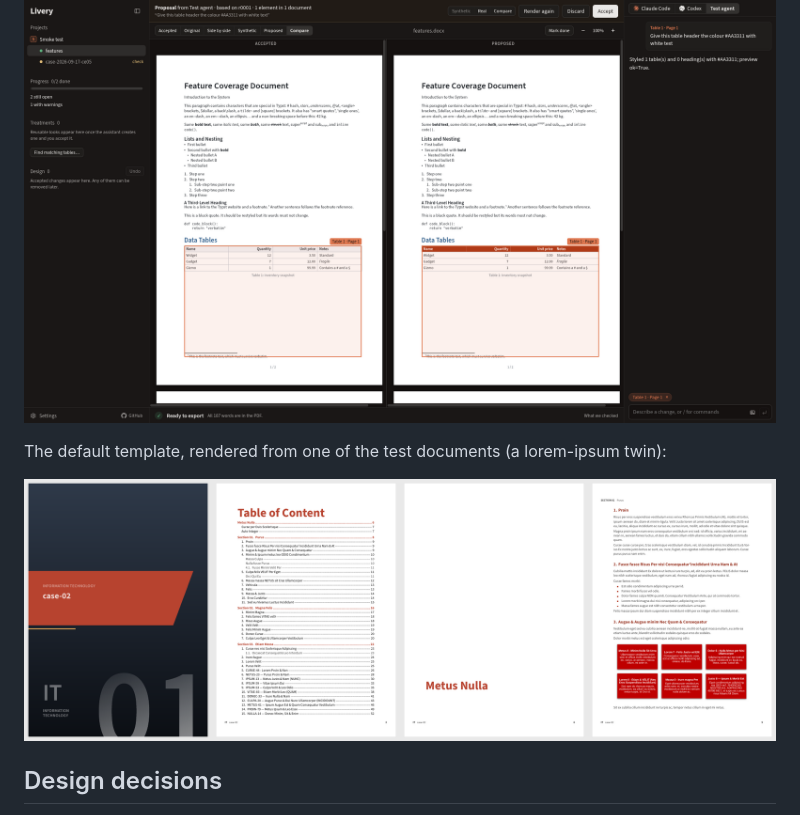
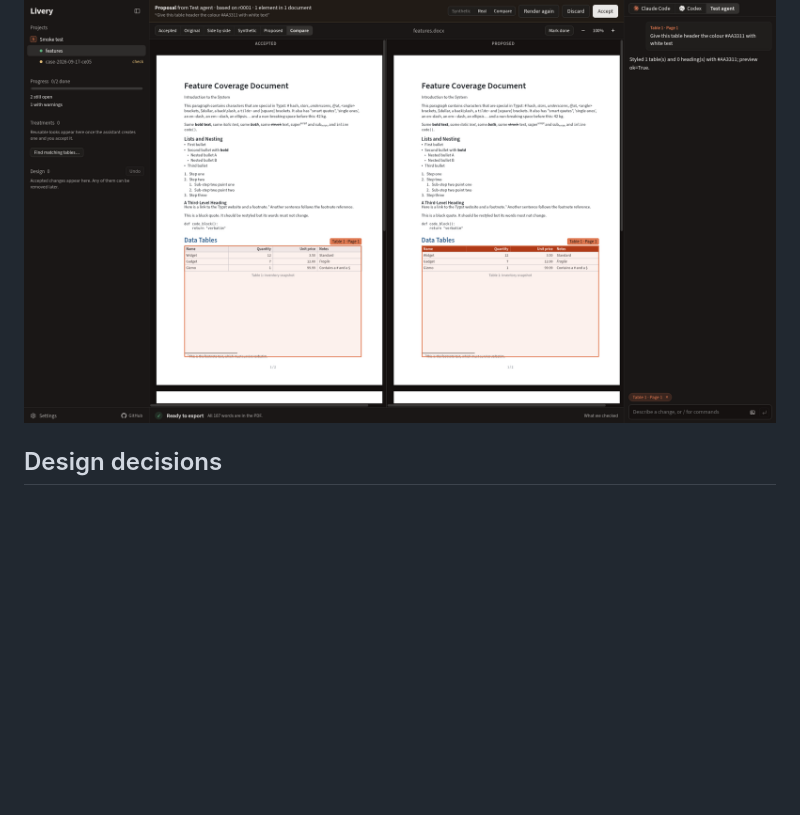
Before and after one commit to eddev00/livery, a Markdown page: README.md, the part around one of its changes. GitHub-like rendering; pictures changed too: docs/images/template-pages.png (deleted); blank space fills up the shorter version.

```diff
--- a/README.md
+++ b/README.md
@@ -68,10 +42,6 @@ In short: content and design are separate layers. Content is converted once and
 the agent can only change how it looks.
 
 ![Accepted design and proposal side by side](docs/images/compare.png)
-
-The default template, rendered from one of the test documents (a lorem-ipsum twin):
-
-![Cover, contents, section page and body of a restyled document](docs/images/template-pages.png)
 
 ## Design decisions
 
```
Also changed, not shown: other parts of README.md (+3 -29 lines), docs/images/loop.png (added), docs/images/privacy.png (added), docs/images/verify.png (added), 5 other files.
